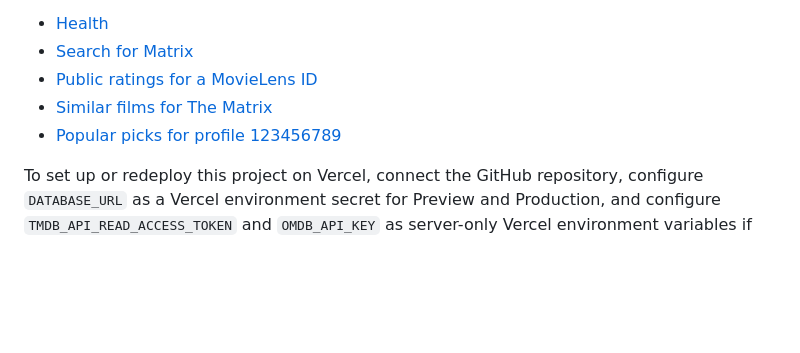
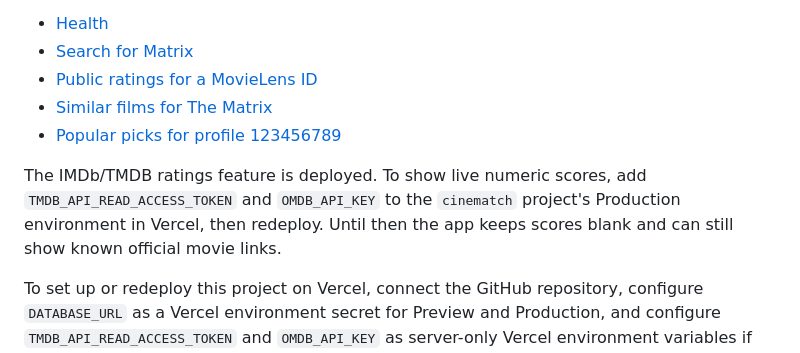
Before and after one commit to Priyanshuraj0909/Movie-content-recommendation-system, a Markdown page: README.md, the part around the change. Rendered like a GitHub page; blank space fills up the shorter version.

Commit message:
Record ratings feature production deployment

```diff
--- a/README.md
+++ b/README.md
@@ -274,6 +274,11 @@ browser):
 - [Similar films for The Matrix](https://cinematch-king-09.vercel.app/api/recommendations/similar/2571?limit=5)
 - [Popular picks for profile 123456789](https://cinematch-king-09.vercel.app/api/recommendations/users/123456789?limit=10)
 
+The IMDb/TMDB ratings feature is deployed. To show live numeric scores, add
+`TMDB_API_READ_ACCESS_TOKEN` and `OMDB_API_KEY` to the `cinematch` project's
+Production environment in Vercel, then redeploy. Until then the app keeps
+scores blank and can still show known official movie links.
+
 To set up or redeploy this project on Vercel, connect the GitHub repository,
 configure `DATABASE_URL` as a Vercel environment secret for Preview and
 Production, and configure `TMDB_API_READ_ACCESS_TOKEN` and `OMDB_API_KEY` as
```
Also changed, not shown: PROGRESS.md (+3 -2 lines).
